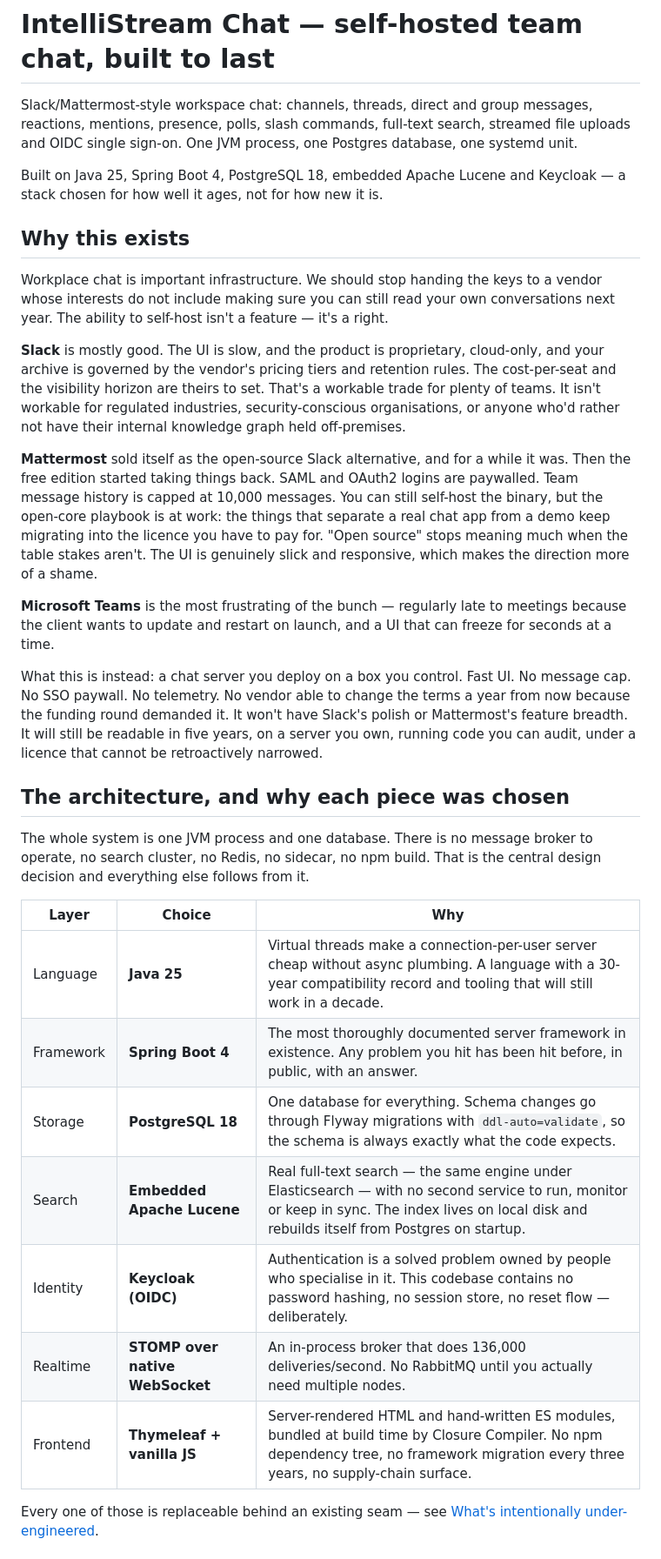
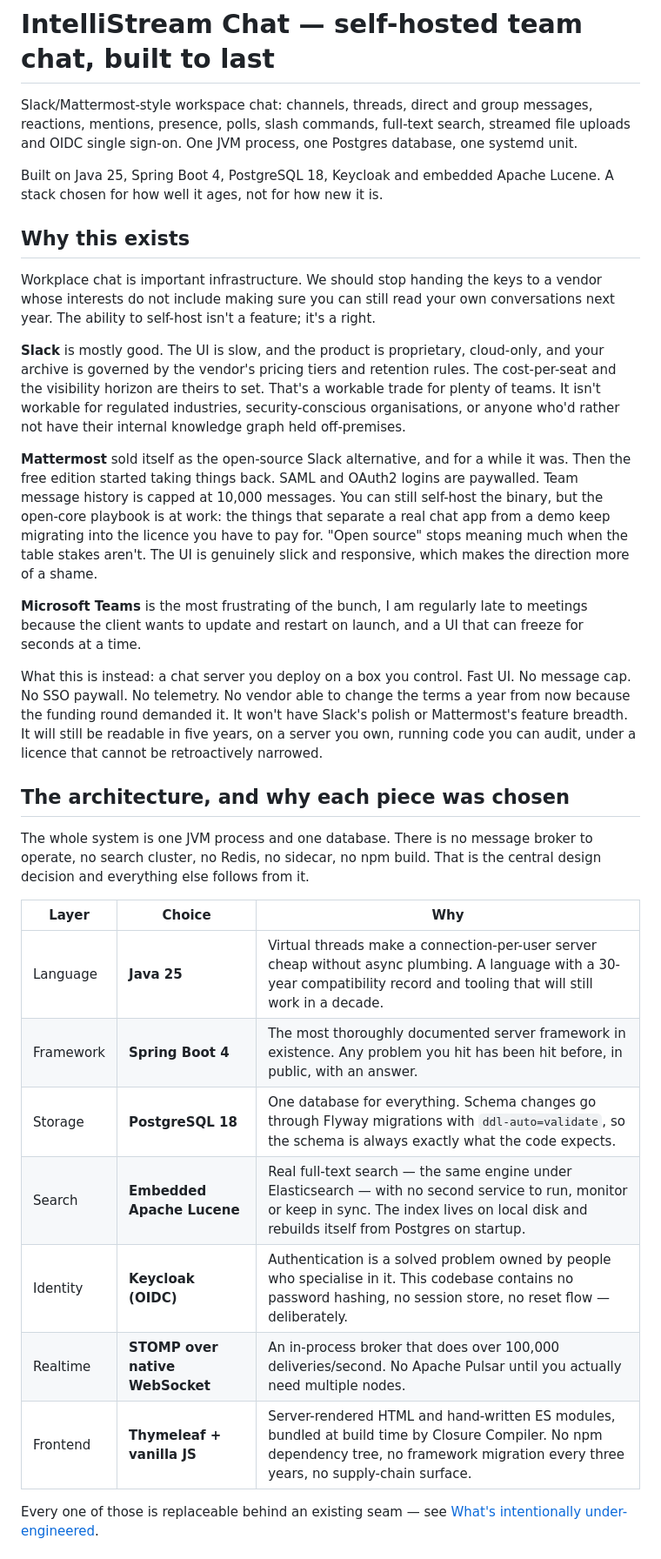
Before and after one commit to IntelliStream-DataHub/intellistream-chat, a Markdown page: README.md, the part around one of its changes. Shown at 87% size. Drawn GitHub-style.

```diff
--- a/README.md
+++ b/README.md
@@ -4,14 +4,14 @@ Slack/Mattermost-style workspace chat: channels, threads, direct and group messa
 mentions, presence, polls, slash commands, full-text search, streamed file uploads and OIDC single
 sign-on. One JVM process, one Postgres database, one systemd unit.
 
-Built on Java 25, Spring Boot 4, PostgreSQL 18, embedded Apache Lucene and Keycloak — a stack chosen
+Built on Java 25, Spring Boot 4, PostgreSQL 18, Keycloak and embedded Apache Lucene. A stack chosen
 for how well it ages, not for how new it is.
 
 ## Why this exists
 
 Workplace chat is important infrastructure. We should stop handing the keys to a vendor whose
 interests do not include making sure you can still read your own conversations next year. The
-ability to self-host isn't a feature — it's a right.
+ability to self-host isn't a feature; it's a right.
 
 **Slack** is mostly good. The UI is slow, and the product is proprietary, cloud-only, and your
 archive is governed by the vendor's pricing tiers and retention rules. The cost-per-seat and the
@@ -26,8 +26,8 @@ work: the things that separate a real chat app from a demo keep migrating into t
 to pay for. "Open source" stops meaning much when the table stakes aren't. The UI is genuinely slick
 and responsive, which makes the direction more of a shame.
 
-**Microsoft Teams** is the most frustrating of the bunch — regularly late to meetings because the
-client wants to update and restart on launch, and a UI that can freeze for seconds at a time.
+**Microsoft Teams** is the most frustrating of the bunch, I am regularly late to meetings because
+the client wants to update and restart on launch, and a UI that can freeze for seconds at a time.
 
 What this is instead: a chat server you deploy on a box you control. Fast UI. No message cap. No SSO
 paywall. No telemetry. No vendor able to change the terms a year from now because the funding round
@@ -41,15 +41,15 @@ The whole system is one JVM process and one database. There is no message broker
 search cluster, no Redis, no sidecar, no npm build. That is the central design decision and
 everything else follows from it.
 
-| Layer | Choice | Why |
-|---|---|---|
-| Language | **Java 25** | Virtual threads make a connection-per-user server cheap without async plumbing. A language with a 30-year compatibility record and tooling that will still work in a decade. |
-| Framework | **Spring Boot 4** | The most thoroughly documented server framework in existence. Any problem you hit has been hit before, in public, with an answer. |
-| Storage | **PostgreSQL 18** | One database for everything. Schema changes go through Flyway migrations with `ddl-auto=validate`, so the schema is always exactly what the code expects. |
+| Layer | Choice | Why                                                                                                                                                                                               |
+|---|---|---------------------------------------------------------------------------------------------------------------------------------------------------------------------------------------------------|
+| Language | **Java 25** | Virtual threads make a connection-per-user server cheap without async plumbing. A language with a 30-year compatibility record and tooling that will still work in a decade.                      |
+| Framework | **Spring Boot 4** | The most thoroughly documented server framework in existence. Any problem you hit has been hit before, in public, with an answer.                                                                 |
+| Storage | **PostgreSQL 18** | One database for everything. Schema changes go through Flyway migrations with `ddl-auto=validate`, so the schema is always exactly what the code expects.                                         |
 | Search | **Embedded Apache Lucene** | Real full-text search — the same engine under Elasticsearch — with no second service to run, monitor or keep in sync. The index lives on local disk and rebuilds itself from Postgres on startup. |
-| Identity | **Keycloak (OIDC)** | Authentication is a solved problem owned by people who specialise in it. This codebase contains no password hashing, no session store, no reset flow — deliberately. |
-| Realtime | **STOMP over native WebSocket** | An in-process broker that does 136,000 deliveries/second. No RabbitMQ until you actually need multiple nodes. |
-| Frontend | **Thymeleaf + vanilla JS** | Server-rendered HTML and hand-written ES modules, bundled at build time by Closure Compiler. No npm dependency tree, no framework migration every three years, no supply-chain surface. |
+| Identity | **Keycloak (OIDC)** | Authentication is a solved problem owned by people who specialise in it. This codebase contains no password hashing, no session store, no reset flow — deliberately.                              |
+| Realtime | **STOMP over native WebSocket** | An in-process broker that does over 100,000 deliveries/second. No Apache Pulsar until you actually need multiple nodes.                                                                           |
+| Frontend | **Thymeleaf + vanilla JS** | Server-rendered HTML and hand-written ES modules, bundled at build time by Closure Compiler. No npm dependency tree, no framework migration every three years, no supply-chain surface.           |
 
 Every one of those is replaceable behind an existing seam — see
 [What's intentionally under-engineered](#whats-intentionally-under-engineered-so-a-fork-can-swap-it).
```
Also changed, not shown: other parts of README.md (+5 -5 lines).
